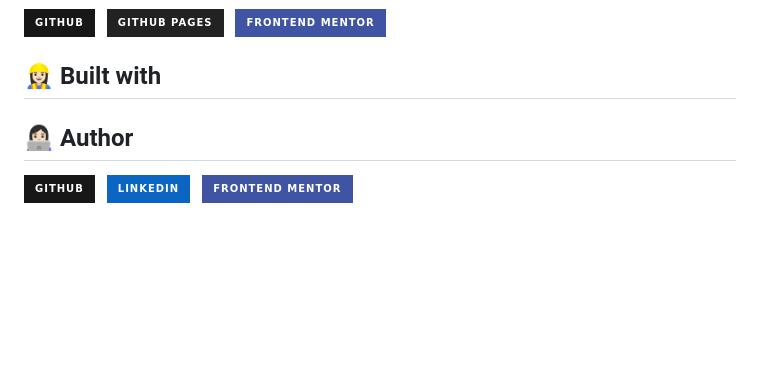
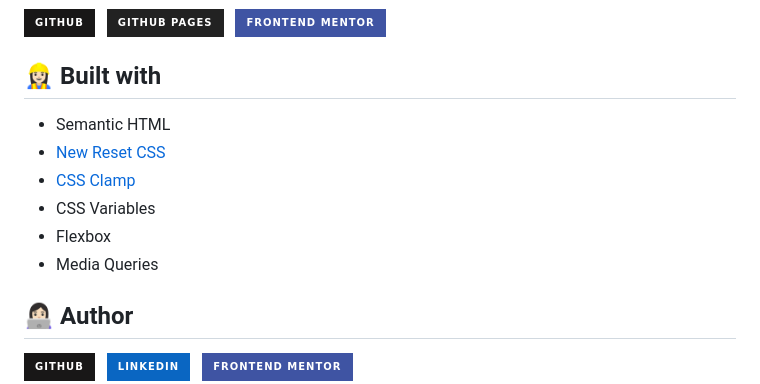
Before and after one commit to ipaulaa/blog-preview-card, a Markdown page: README.md, the part around the change printed below. GitHub-like rendering; badges without logos; blank space fills up the shorter version.

Commit message:
:memo: edit readme

```diff
--- a/README.md
+++ b/README.md
@@ -27,7 +28,12 @@ Your users should be able to:
 
 ## 👷🏻‍♀️ Built with
 
-<!-- TODO: add techs -->
+- Semantic HTML
+- [New Reset CSS](https://elad2412.github.io/the-new-css-reset)
+- [CSS Clamp](https://clamp.vittoretrivi.dev)
+- CSS Variables
+- Flexbox
+- Media Queries
 
 ## 👩🏻‍💻 Author
 
```
Also changed, not shown: other parts of README.md (+3 -2 lines), readme-images/view.png (added).
